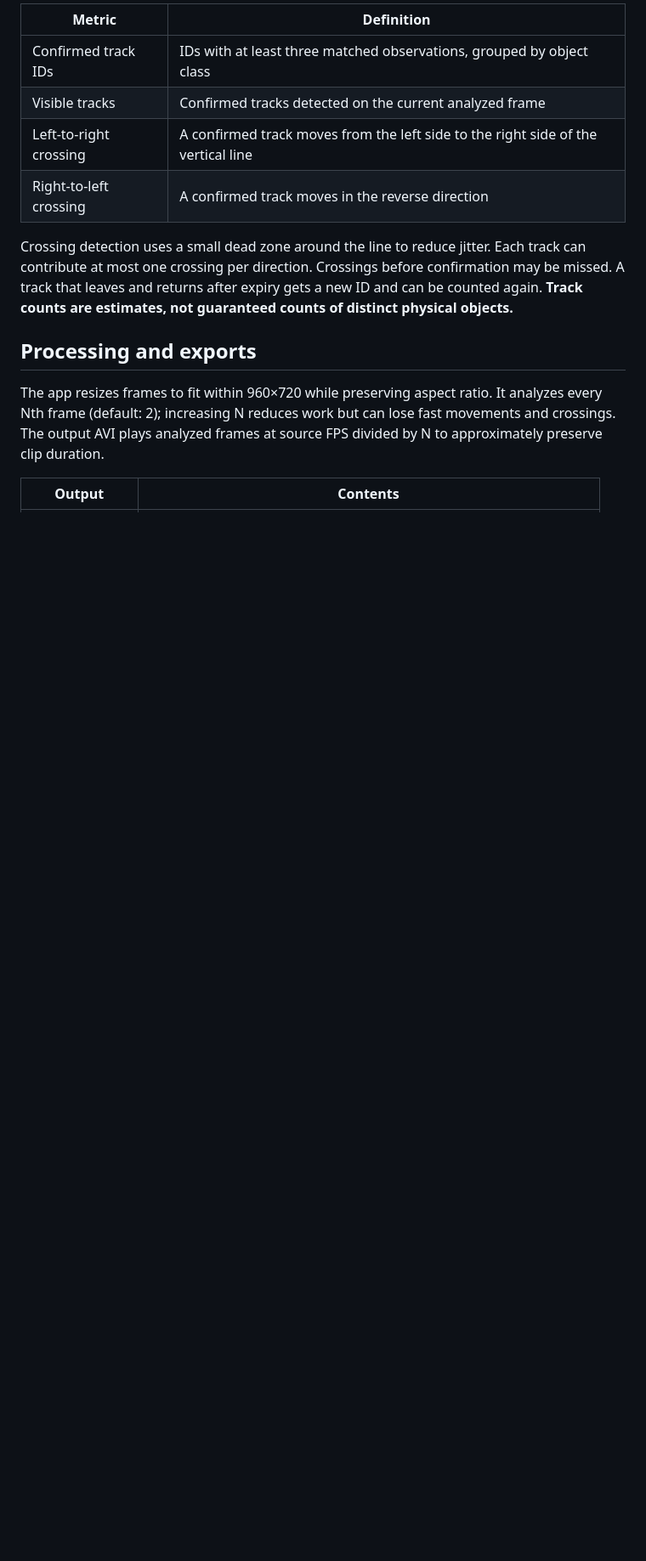
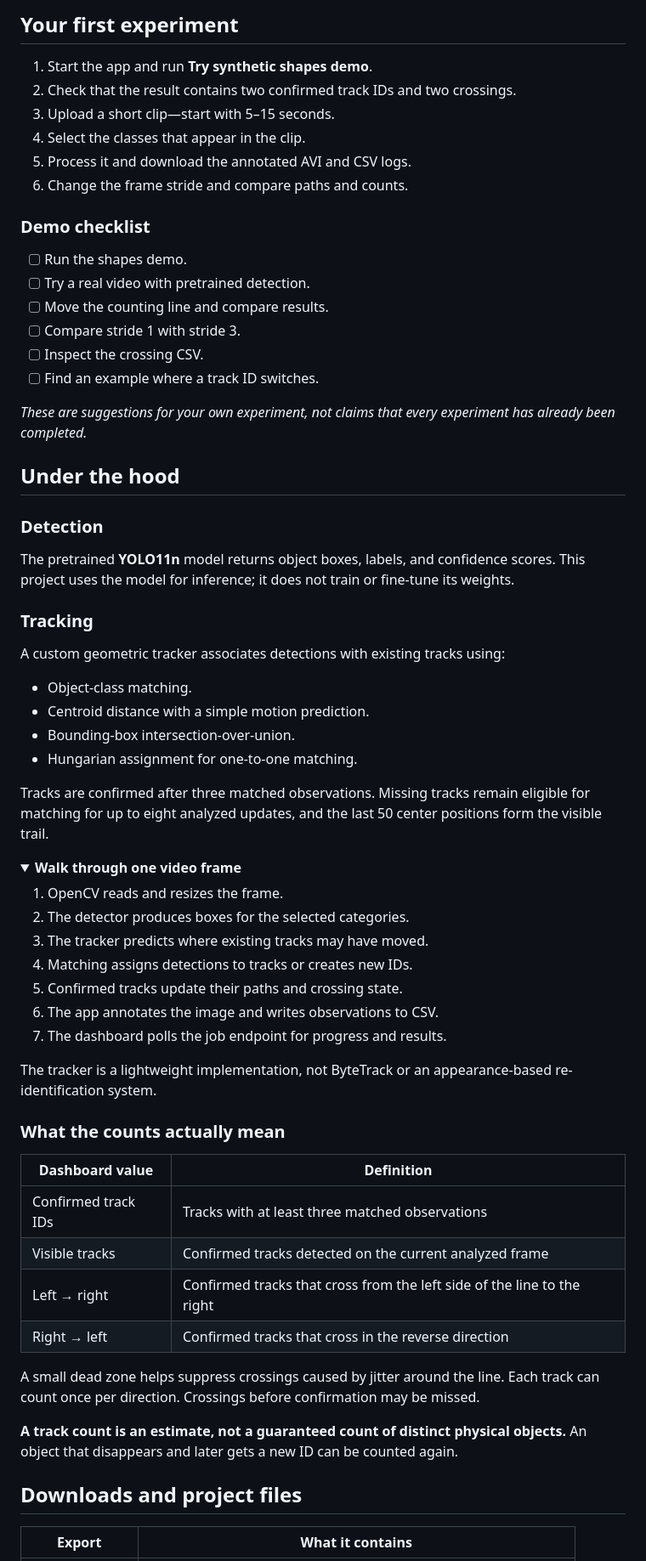
Before and after one commit to adwaithnambiar2/object-tracking-dashboard, a Markdown page: README.md, the part around one of its changes. Shown at 85% size. Drawn GitHub-style; folded sections open; blank space fills up the shorter version.

```diff
--- a/README.md
+++ b/README.md
@@ -94,16 +120,70 @@ This is a lightweight geometric tracker, not a re-identification model or ByteTr
 
-| Metric | Definition |
+## Your first experiment
+
+1. Start the app and run **Try synthetic shapes demo**.
+2. Check that the result contains two confirmed track IDs and two crossings.
+3. Upload a short clip—start with 5–15 seconds.
+4. Select the classes that appear in the clip.
+5. Process it and download the annotated AVI and CSV logs.
+6. Change the frame stride and compare paths and counts.
+
+### Demo checklist
+
+- [ ] Run the shapes demo.
+- [ ] Try a real video with pretrained detection.
+- [ ] Move the counting line and compare results.
+- [ ] Compare stride 1 with stride 3.
+- [ ] Inspect the crossing CSV.
+- [ ] Find an example where a track ID switches.
+
+*These are suggestions for your own experiment, not claims that every experiment has already been completed.*
+
+## Under the hood
+
+### Detection
+
+The pretrained **YOLO11n** model returns object boxes, labels, and confidence scores. This project uses the model for inference; it does not train or fine-tune its weights.
+
+### Tracking
+
+A custom geometric tracker associates detections with existing tracks using:
+
+- Object-class matching.
+- Centroid distance with a simple motion prediction.
+- Bounding-box intersection-over-union.
+- Hungarian assignment for one-to-one matching.
+
+Tracks are confirmed after three matched observations. Missing tracks remain eligible for matching for up to eight analyzed updates, and the last 50 center positions form the visible trail.
+
+<details>
+<summary><strong>Walk through one video frame</strong></summary>
+
+1. OpenCV reads and resizes the frame.
+2. The detector produces boxes for the selected categories.
+3. The tracker predicts where existing tracks may have moved.
+4. Matching assigns detections to tracks or creates new IDs.
+5. Confirmed tracks update their paths and crossing state.
+6. The app annotates the image and writes observations to CSV.
+7. The dashboard polls the job endpoint for progress and results.
+
+The tracker is a lightweight implementation, not ByteTrack or an appearance-based re-identification system.
+
+</details>
+
+### What the counts actually mean
+
+| Dashboard value | Definition |
 | --- | --- |
-| Confirmed track IDs | IDs with at least three matched observations, grouped by object class |
+| Confirmed track IDs | Tracks with at least three matched observations |
 | Visible tracks | Confirmed tracks detected on the current analyzed frame |
-| Left-to-right crossing | A confirmed track moves from the left side to the right side of the vertical line |
-| Right-to-left crossing | A confirmed track moves in the reverse direction |
+| Left → right | Confirmed tracks that cross from the left side of the line to the right |
+| Right → left | Confirmed tracks that cross in the reverse direction |
 
-Crossing detection uses a small dead zone around the line to reduce jitter. Each track can contribute at most one crossing per direction. Crossings before confirmation may be missed. A track that leaves and returns after expiry gets a new ID and can be counted again. **Track counts are estimates, not guaranteed counts of distinct physical objects.**
+A small dead zone helps suppress crossings caused by jitter around the line. Each track can count once per direction. Crossings before confirmation may be missed.
 
-## Processing and exports
+**A track count is an estimate, not a guaranteed count of distinct physical objects.** An object that disappears and later gets a new ID can be counted again.
 
-The app resizes frames to fit within 960×720 while preserving aspect ratio. It analyzes every Nth frame (default: 2); increasing N reduces work but can lose fast movements and crossings. The output AVI plays analyzed frames at source FPS divided by N to approximately preserve clip duration.
+## Downloads and project files
 
-| Output | Contents |
+| Export | What it contains |
 | --- | --- |
```
Also changed, not shown: other parts of README.md (+187 -113 lines).
